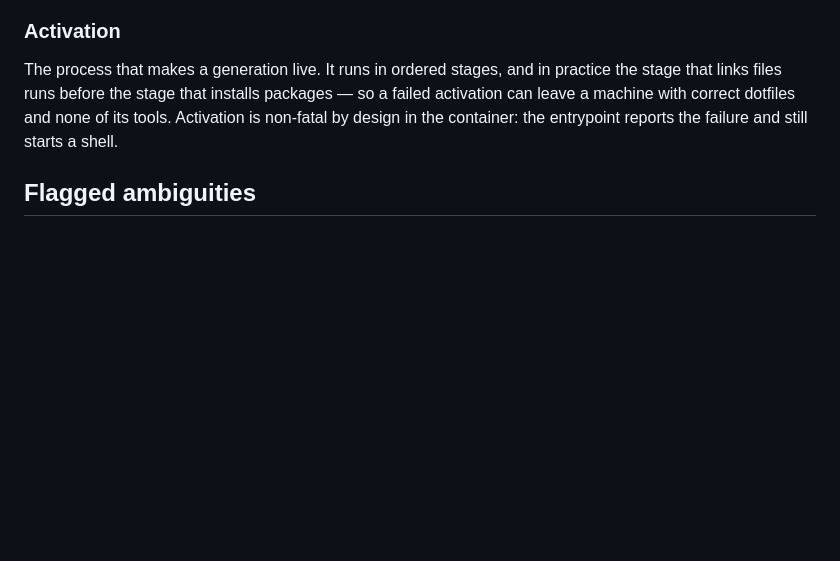
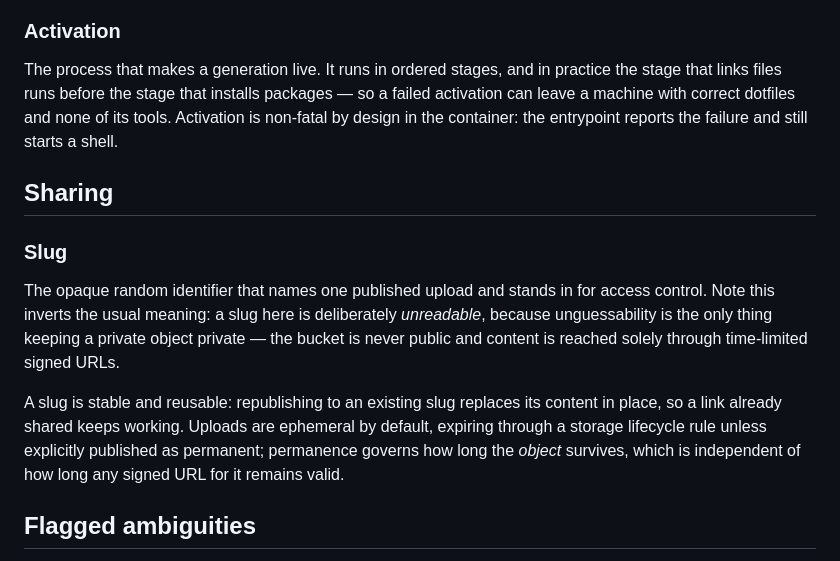
Before and after one commit to alycda/dotfiles, a Markdown page: CONCEPTS.md, the part around the change. GitHub-like rendering; blank space fills up the shorter version.

Commit message:
docs(solutions): capture the R2 auth-probe misdiagnosis
An auth probe that needs broader permissions than the tool it guards fails
exactly for correctly-scoped credentials — the tighter the token, the more
likely the false alarm. publish.sh probed ListBuckets (account-level) while
needing only object access to one bucket, so a least-privilege R2 token that
could upload, list, delete and pre-sign was reported as "not authenticated".

Compounded here rather than left in the PR because the second half does not
live in this repo at all: R2 answers AccessDenied, not NoSuchBucket, for any
bucket outside the credential's reach. That is deliberate — NoSuchBucket
would let a caller enumerate bucket names — but it means a typo and a scope
error are indistinguishable from the client, and no amount of inspecting the
token reveals which one you have. Worth writing down once so the next person
reads the error as "name or scope" instead of re-minting a working token.

Also records the misdiagnosis itself, since that is where the time went: the
credentials looked like the obvious suspect, and a test harness with inverted
redirection reported two working probes as denied. Believe the direct run.

CONCEPTS.md gains Slug, which inverts its usual meaning here — deliberately
unreadable, because unguessability is what keeps a private object private.
Accretion from this learning, not a seed of the sharing area; a Full run owns
seeding.

Verified: both bundled validators pass (frontmatter parser-safety; mechanical
claims — 1 path, 1 link, 0 flags). The probe results in the table were
measured against a live Object Read & Write token.

Co-Authored-By: Claude Opus 5 <noreply@anthropic.com>

```diff
--- a/CONCEPTS.md
+++ b/CONCEPTS.md
@@ -36,6 +36,13 @@ The merged symlink tree that becomes the active set of installed programs, assem
 ### Activation
 The process that makes a generation live. It runs in ordered stages, and in practice the stage that links files runs before the stage that installs packages — so a failed activation can leave a machine with correct dotfiles and none of its tools. Activation is non-fatal by design in the container: the entrypoint reports the failure and still starts a shell.
 
+## Sharing
+
+### Slug
+The opaque random identifier that names one published upload and stands in for access control. Note this inverts the usual meaning: a slug here is deliberately *unreadable*, because unguessability is the only thing keeping a private object private — the bucket is never public and content is reached solely through time-limited signed URLs.
+
+A slug is stable and reusable: republishing to an existing slug replaces its content in place, so a link already shared keeps working. Uploads are ephemeral by default, expiring through a storage lifecycle rule unless explicitly published as permanent; permanence governs how long the *object* survives, which is independent of how long any signed URL for it remains valid.
+
 ## Flagged ambiguities
 
 - *Profile* had been used for both a home-manager profile (a composition of modules, as in this repo's profiles) and a Nix profile (the installed-package tree, as in the base profile). These are distinct, and conflating them hides the fact that packages from both a Nix profile and a home-manager profile land in the same *user environment*.
```
Also changed, not shown: 1 other file.
